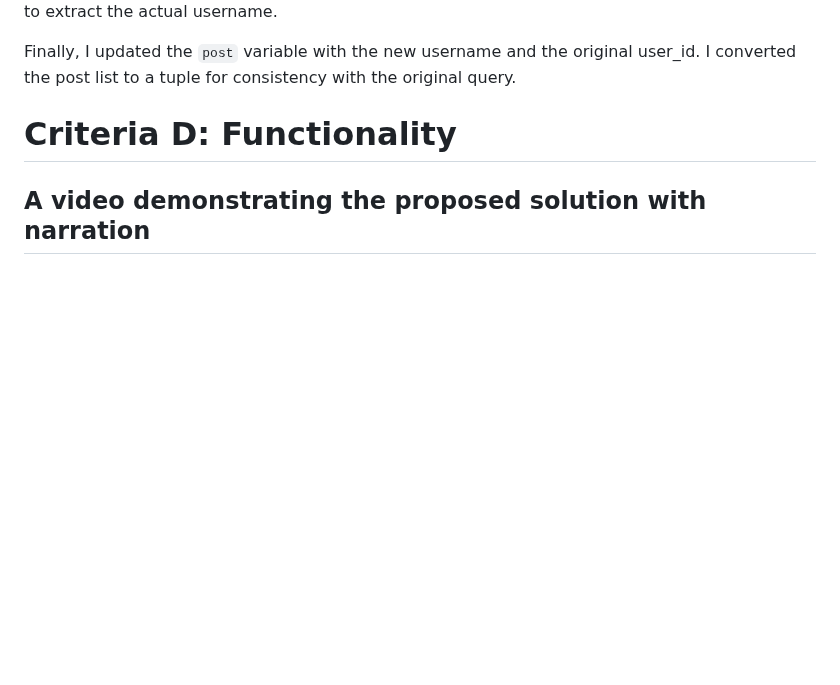
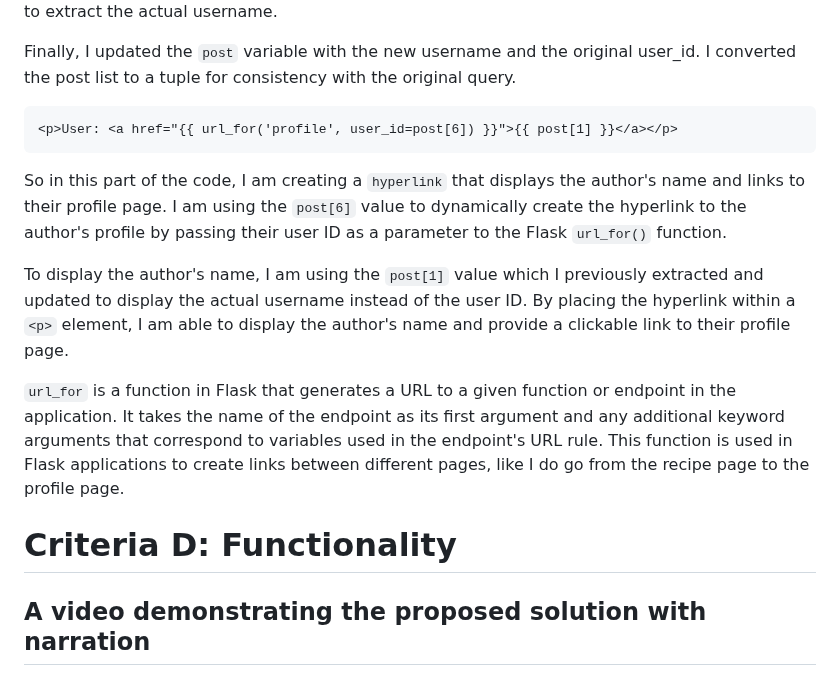
Before and after one commit to 2024sabuhiabbasov/unit4_2023-project, a Markdown page: README.md, the part around the change. Rendered like a GitHub page; blank space fills up the shorter version.

````diff
--- a/README.md
+++ b/README.md
@@ -310,6 +310,15 @@ Next, I executed the query using the `db.search()` method, which returned a list
 
 Finally, I updated the `post` variable with the new username and the original user_id. I converted the post list to a tuple for consistency with the original query.
 
+```.html
+<p>User: <a href="{{ url_for('profile', user_id=post[6]) }}">{{ post[1] }}</a></p>
+```
+So in this part of the code, I am creating a `hyperlink` that displays the author's name and links to their profile page. I am using the `post[6]` value to dynamically create the hyperlink to the author's profile by passing their user ID as a parameter to the Flask `url_for()` function.
+
+To display the author's name, I am using the `post[1]` value which I previously extracted and updated to display the actual username instead of the user ID. By placing the hyperlink within a `<p>` element, I am able to display the author's name and provide a clickable link to their profile page.
+
+`url_for` is a function in Flask that generates a URL to a given function or endpoint in the application. It takes the name of the endpoint as its first argument and any additional keyword arguments that correspond to variables used in the endpoint's URL rule. This function is used in Flask applications to create links between different pages, like I do go from the recipe page to the profile page.
+
 # Criteria D: Functionality
 ## A video demonstrating the proposed solution with narration
 
````
